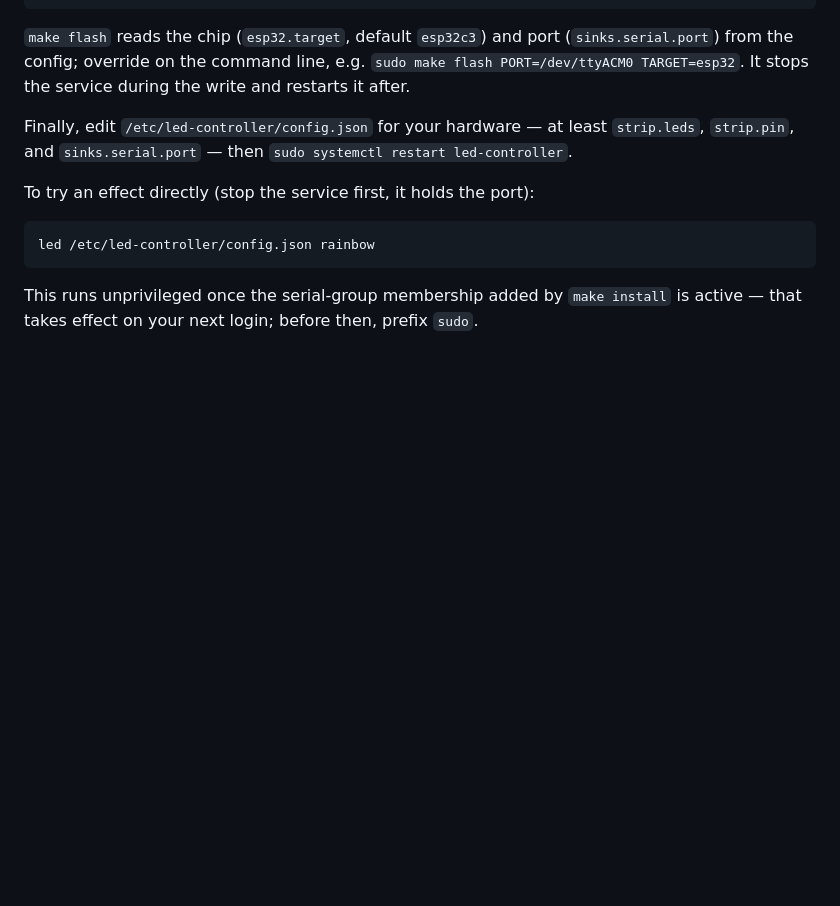
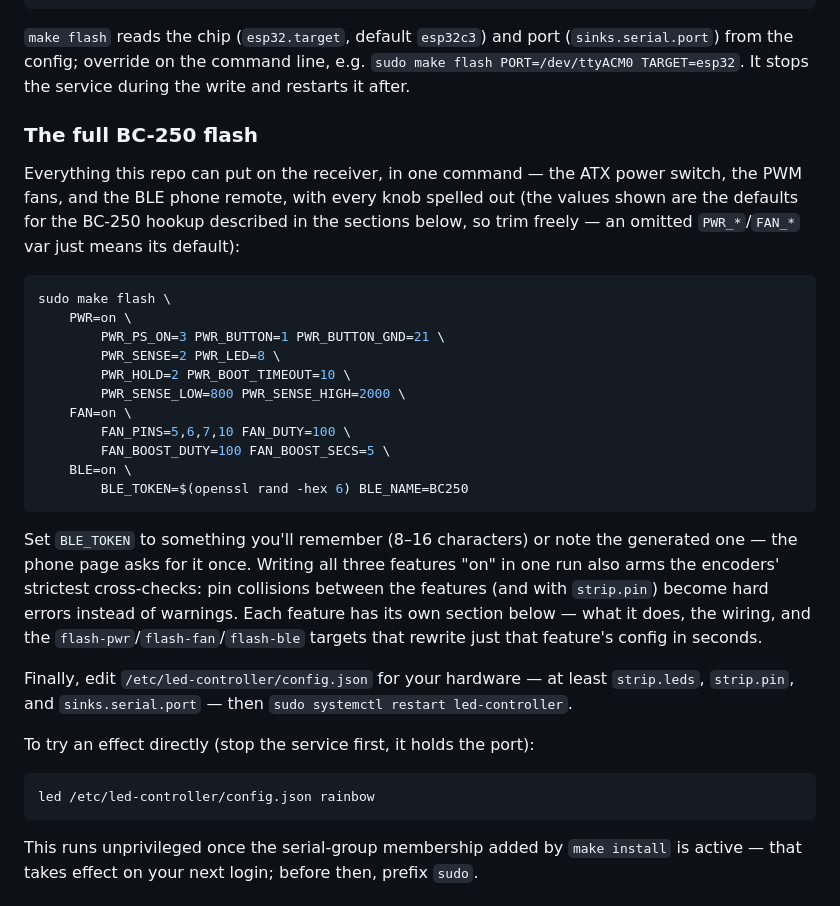
Before and after one commit to peterdk31/bc250_ws2812b_controller, a Markdown page: README.md, the part around the change. GitHub-like rendering; blank space fills up the shorter version.

Commit message:
readme: the full BC-250 flash command, copy-paste ready, in Getting started

````diff
--- a/README.md
+++ b/README.md
@@ -60,6 +60,36 @@ sudo systemctl enable --now led-controller
 (`sinks.serial.port`) from the config; override on the command line, e.g.
 `sudo make flash PORT=/dev/ttyACM0 TARGET=esp32`. It stops the service during the
 write and restarts it after.
+
+### The full BC-250 flash
+
+Everything this repo can put on the receiver, in one command — the ATX power
+switch, the PWM fans, and the BLE phone remote, with every knob spelled out
+(the values shown are the defaults for the BC-250 hookup described in the
+sections below, so trim freely — an omitted `PWR_*`/`FAN_*` var just means
+its default):
+
+```sh
+sudo make flash \
+    PWR=on \
+        PWR_PS_ON=3 PWR_BUTTON=1 PWR_BUTTON_GND=21 \
+        PWR_SENSE=2 PWR_LED=8 \
+        PWR_HOLD=2 PWR_BOOT_TIMEOUT=10 \
+        PWR_SENSE_LOW=800 PWR_SENSE_HIGH=2000 \
+    FAN=on \
+        FAN_PINS=5,6,7,10 FAN_DUTY=100 \
+        FAN_BOOST_DUTY=100 FAN_BOOST_SECS=5 \
+    BLE=on \
+        BLE_TOKEN=$(openssl rand -hex 6) BLE_NAME=BC250
+```
+
+Set `BLE_TOKEN` to something you'll remember (8–16 characters) or note the
+generated one — the phone page asks for it once. Writing all three features
+"on" in one run also arms the encoders' strictest cross-checks: pin
+collisions between the features (and with `strip.pin`) become hard errors
+instead of warnings. Each feature has its own section below — what it does,
+the wiring, and the `flash-pwr`/`flash-fan`/`flash-ble` targets that rewrite
+just that feature's config in seconds.
 
 Finally, edit `/etc/led-controller/config.json` for your hardware — at least
 `strip.leds`, `strip.pin`, and `sinks.serial.port` — then `sudo systemctl
````
